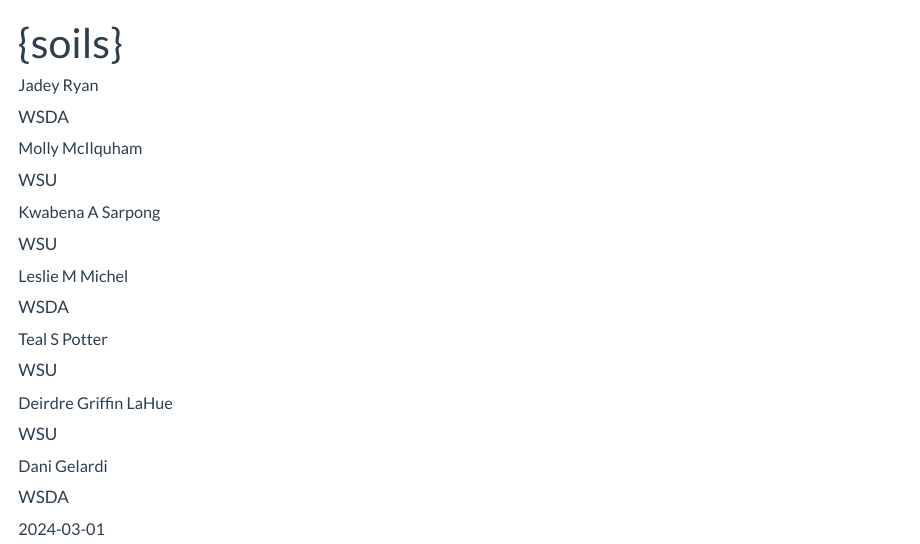
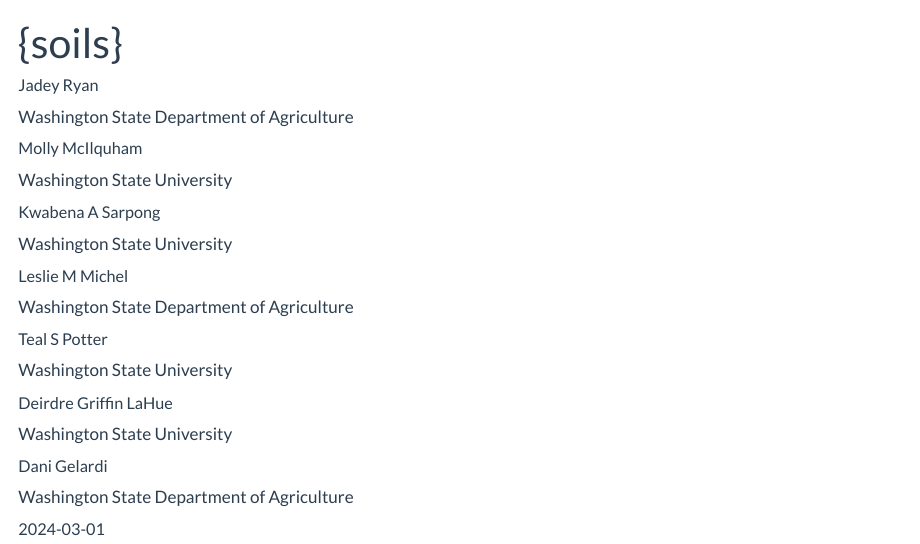
Before and after one commit to WA-Department-of-Agriculture/gallery, a Quarto document (tools/soils/index.qmd): the page in a window 1100 px wide, from its top. Rendered offline with R 4.5, knitr and Pandoc in place of Quarto, with nearby package versions.

Commit message:
Spell out affiliation acronyms

```diff
--- a/tools/soils/index.qmd
+++ b/tools/soils/index.qmd
@@ -3,19 +3,19 @@
 description: An R Package to generate customized soil health reports for your sampling project. Coding with R and Quarto required.
 author:
   - name: Jadey Ryan
-    affiliation: WSDA
+    affiliation: Washington State Department of Agriculture
   - name: Molly McIlquham
-    affiliation: WSU
+    affiliation: Washington State University
   - name: Kwabena A Sarpong
-    affiliation: WSU
+    affiliation: Washington State University
   - name: Leslie M Michel
-    affiliation: WSDA
+    affiliation: Washington State Department of Agriculture
   - name: Teal S Potter
-    affiliation: WSU
+    affiliation: Washington State University
   - name: Deirdre Griffin LaHue
-    affiliation: WSU
+    affiliation: Washington State University
   - name: Dani Gelardi
-    affiliation: WSDA
+    affiliation: Washington State Department of Agriculture
 date: 2024-03-01
 categories:
 - Soil
```
Also changed, not shown: developing/dss/index.qmd (+1 -1 lines), tools/ddr/index.qmd (+6 -6 lines), tools/zotero/index.qmd (+1 -1 lines), 1 other file.
